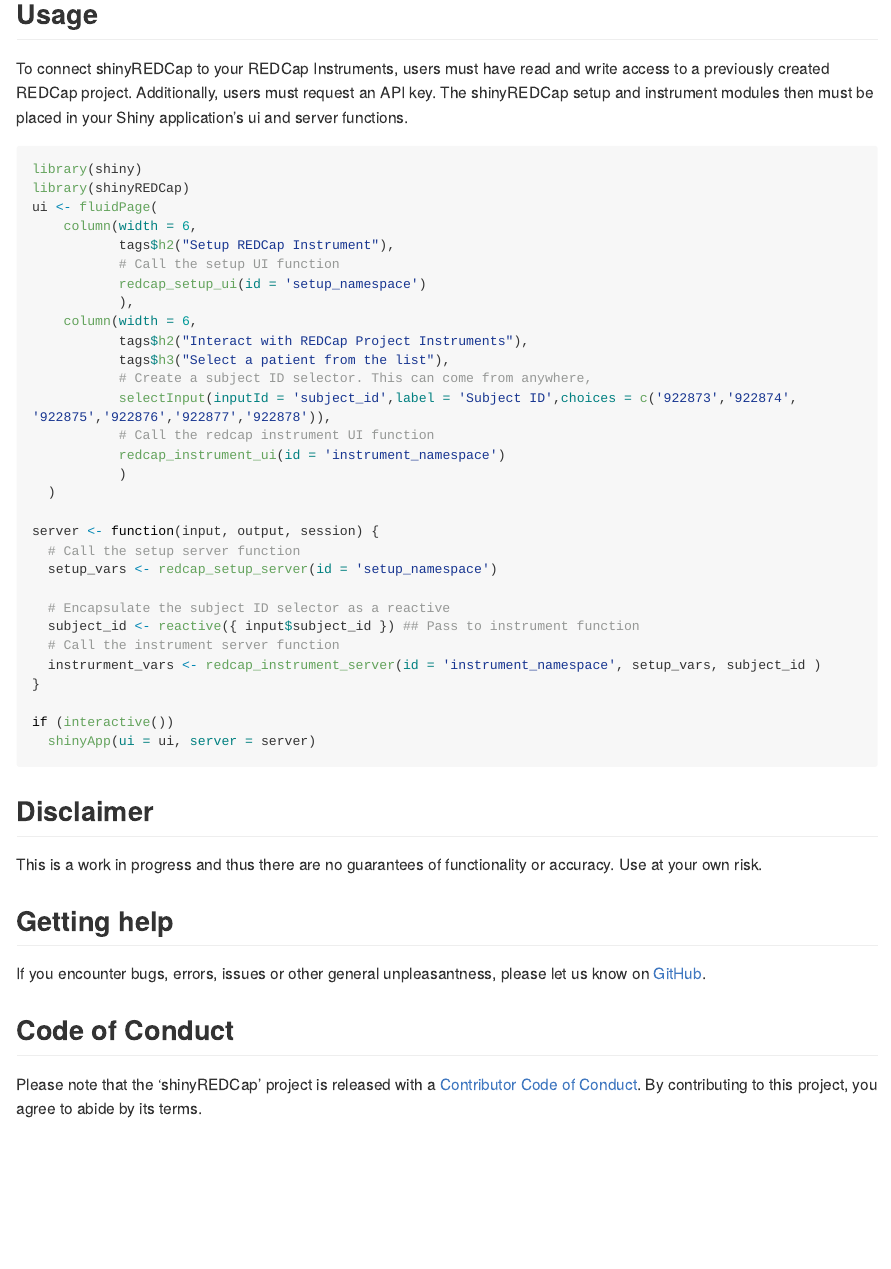
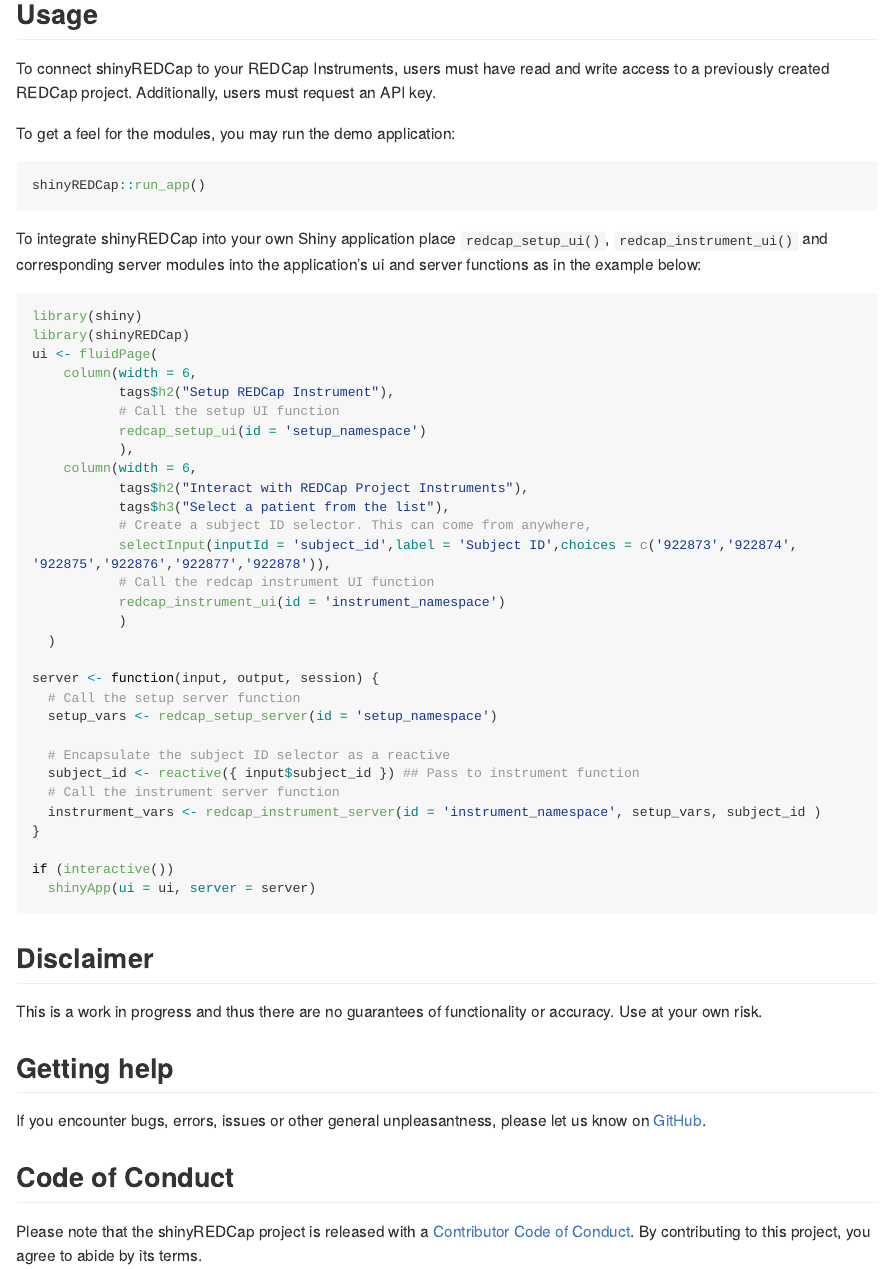
Before and after one commit to thewileylab/shinyREDCap, an R Markdown document (README.Rmd): the page in a window 1100 px wide, from 440 px down. The pictures show the output file README.md that the author committed with the source, drawn offline in the style of GitHub; long lines of code are wrapped.

Commit message:
fix golem recommended tests - update WORDLIST (no more spelling errors) - run_example is back to run_app, per golem requirement - update readme to reflect above change

````diff
--- a/README.Rmd
+++ b/README.Rmd
@@ -31,7 +31,16 @@
 ```
 ## Usage
 
-To connect shinyREDCap to your REDCap Instruments, users must have read and write access to a previously created REDCap project. Additionally, users must request an API key. The shinyREDCap setup and instrument modules then must be placed in your Shiny application's ui and server functions.
+To connect shinyREDCap to your REDCap Instruments, users must have read and write access to a previously created REDCap project. Additionally, users must request an API key.
+
+To get a feel for the modules, you may run the demo application:
+
+```{r, eval=F}
+shinyREDCap::run_app()
+```
+
+
+To integrate shinyREDCap into your own Shiny application place `redcap_setup_ui()`, `redcap_instrument_ui()` and corresponding server modules into the application's ui and server functions as in the example below:
 
 ```{r example, eval=F}
 library(shiny)
@@ -75,4 +84,4 @@
 
 ## Code of Conduct
 
-Please note that the 'shinyREDCap' project is released with a [Contributor Code of Conduct](https://contributor-covenant.org/version/2/0/CODE_OF_CONDUCT.html). By contributing to this project, you agree to abide by its terms.
+Please note that the shinyREDCap project is released with a [Contributor Code of Conduct](https://contributor-covenant.org/version/2/0/CODE_OF_CONDUCT.html). By contributing to this project, you agree to abide by its terms.
````
Also changed, not shown: R/run_app.R (renamed from R/run_example.R, +1 -1 lines), README.md, 5 other files.
